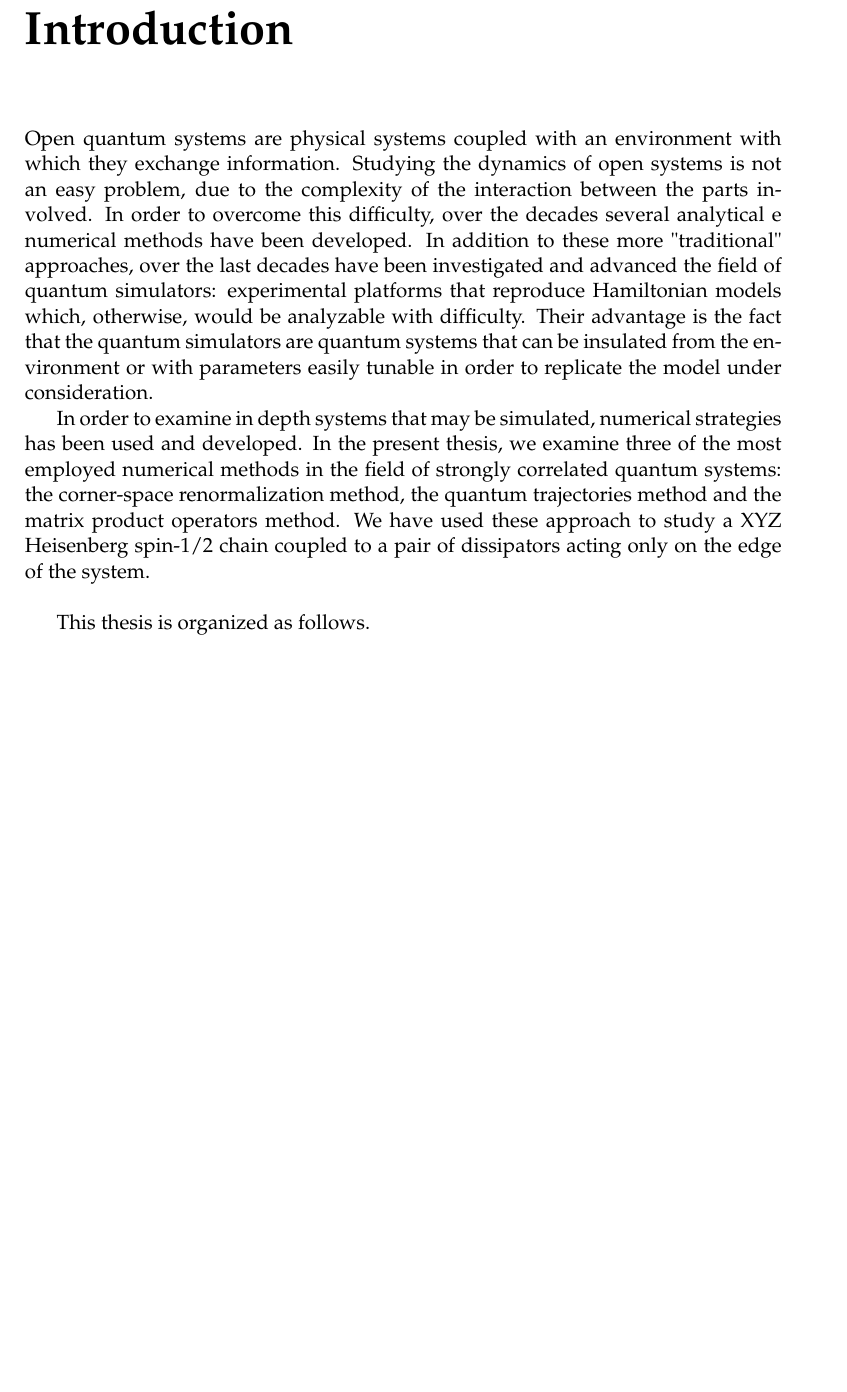
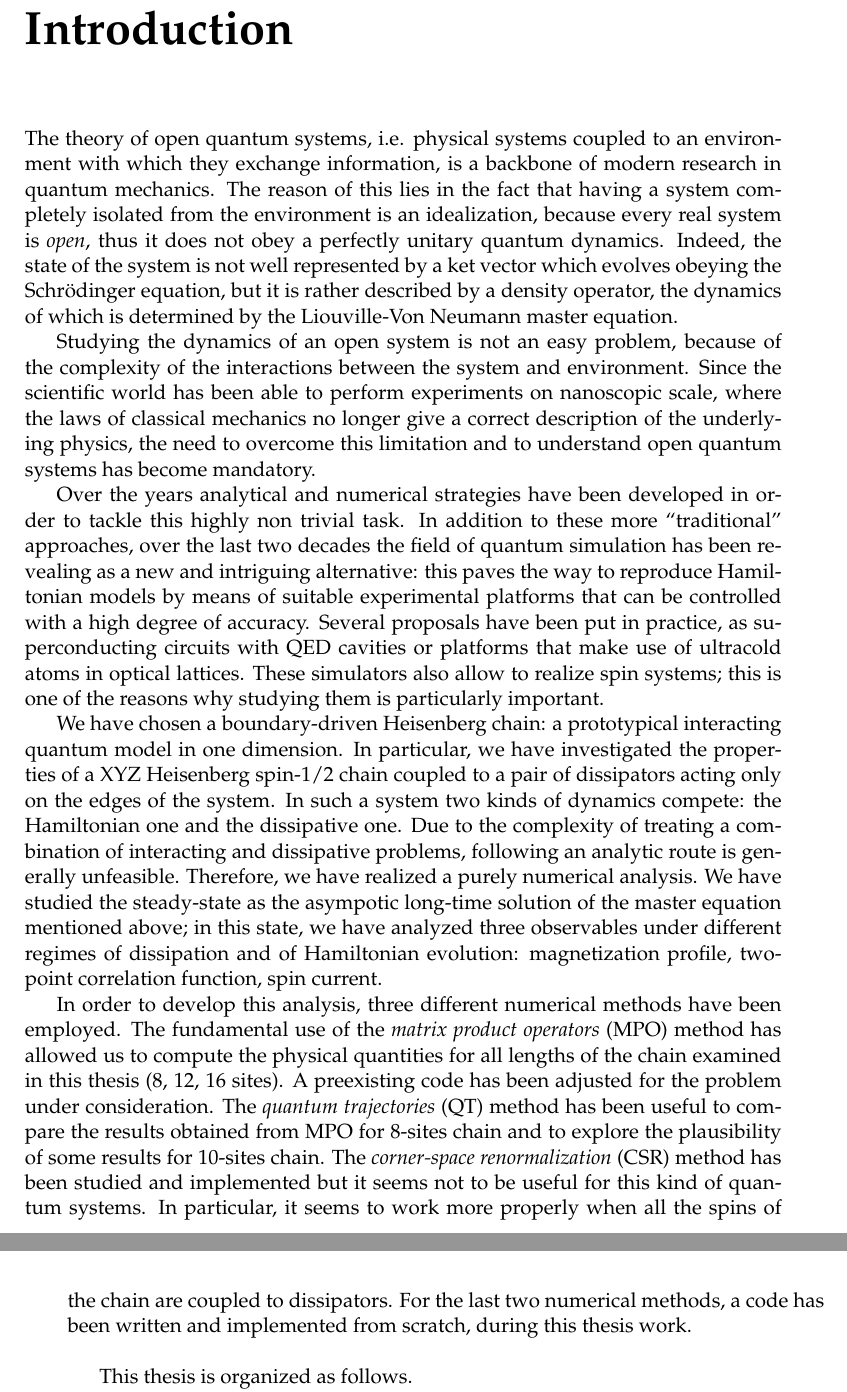
Before and after one commit to francescacollu/Thesis2019, a LaTeX thesis (main.tex, which reads Chapters/Introduction.tex): part of page 5 of 73 before the commit and two parts of pages 5 and 6 of 73 after it, the two joined at a grey line, cut so that both start at the same text, the shorter picture padded with empty space. Compiled offline with pdfLaTeX.

Commit message:
Intro finished.

```diff
--- a/Chapters/Introduction.tex
+++ b/Chapters/Introduction.tex
@@ -1,11 +1,16 @@
 \chapter*{Introduction}
 \addcontentsline{toc}{chapter}{Introduction}
-
 \label{Introduction}
 
-Open quantum systems are physical systems coupled with an environment with which they exchange information. Studying the dynamics of open systems is not an easy problem, due to the complexity of the interaction between the parts involved. In order to overcome this difficulty, over the decades several analytical e numerical methods have been developed. In addition to these more "traditional" approaches, over the last decades have been investigated and advanced the field of quantum simulators: experimental platforms that reproduce Hamiltonian models which, otherwise, would be analyzable with difficulty. Their advantage is the fact that the quantum simulators are quantum systems that can be insulated from the environment or with parameters easily tunable in order to replicate the model under consideration.
+The theory of open quantum systems, i.e. physical systems coupled to an environment with which they exchange information, is a backbone of modern research in quantum mechanics. The reason of this lies in the fact that having a system completely isolated from the environment is an idealization, because every real system is \emph{open}, thus it does not obey a perfectly unitary quantum dynamics. Indeed, the state of the system is not well represented by a ket vector which evolves obeying the Schr\"{o}dinger equation, but it is rather described by a density operator, the dynamics of which is determined by the Liouville-Von Neumann master equation.
 
-In order to examine in depth systems that may be simulated, numerical strategies has been used and developed. In the present thesis, we examine three of the most employed numerical methods in the field of strongly correlated quantum systems: the corner-space renormalization method, the quantum trajectories method and the matrix product operators method. We have used these approach to study a XYZ Heisenberg spin-1/2 chain coupled to a pair of dissipators acting only on the edge of the system.
+Studying the dynamics of an open system is not an easy problem, because of the complexity of the interactions between the system and environment. Since the scientific world has been able to perform experiments on nanoscopic scale, where the laws of classical mechanics no longer give a correct description of the underlying physics, the need to overcome this limitation and to understand open quantum systems has become mandatory.
+
+Over the years analytical and numerical strategies have been developed in order to tackle this highly non trivial task. In addition to these more ``traditional'' approaches, over the last two decades the field of quantum simulation has been revealing as a new and intriguing alternative: this paves the way to reproduce Hamiltonian models by means of suitable experimental platforms that can be controlled with a high degree of accuracy. Several proposals have been put in practice, as superconducting circuits with QED cavities or platforms that make use of ultracold atoms in optical lattices. These simulators also allow to realize spin systems; this is one of the reasons why studying them is particularly important.
+
+We have chosen a boundary-driven Heisenberg chain: a prototypical interacting quantum model in one dimension. In particular, we have investigated the properties of a XYZ Heisenberg spin-1/2 chain coupled to a pair of dissipators acting only on the edges of the system. In such a system two kinds of dynamics compete: the Hamiltonian one and the dissipative one. Due to the complexity of treating a combination of interacting and dissipative problems, following an analytic route is generally unfeasible. Therefore, we have realized a purely numerical analysis. We have studied the steady-state as the asympotic long-time solution of the master equation mentioned above; in this state, we have analyzed three observables under different regimes of dissipation and of Hamiltonian evolution: magnetization profile, two-point correlation function, spin current.
+
+In order to develop this analysis, three different numerical methods have been employed.  The fundamental use of the \emph{matrix product operators} (MPO) method has allowed us to compute the physical quantities for all lengths of the chain examined in this thesis (8, 12, 16 sites). A preexisting code has been adjusted for the problem under consideration. The \emph{quantum trajectories} (QT) method has been useful to compare the results obtained from MPO for 8-sites chain and to explore the plausibility of some results for 10-sites chain. The \emph{corner-space renormalization} (CSR) method has been studied and implemented but it seems not to be useful for this kind of quantum systems. In particular, it seems to work more properly when all the spins of the chain are coupled to dissipators. For the last two numerical methods, a code has been written and implemented from scratch, during this thesis work.
 \\
 
 
```
Also changed, not shown: Chapters/Introduction.tex (4 more changed lines).
